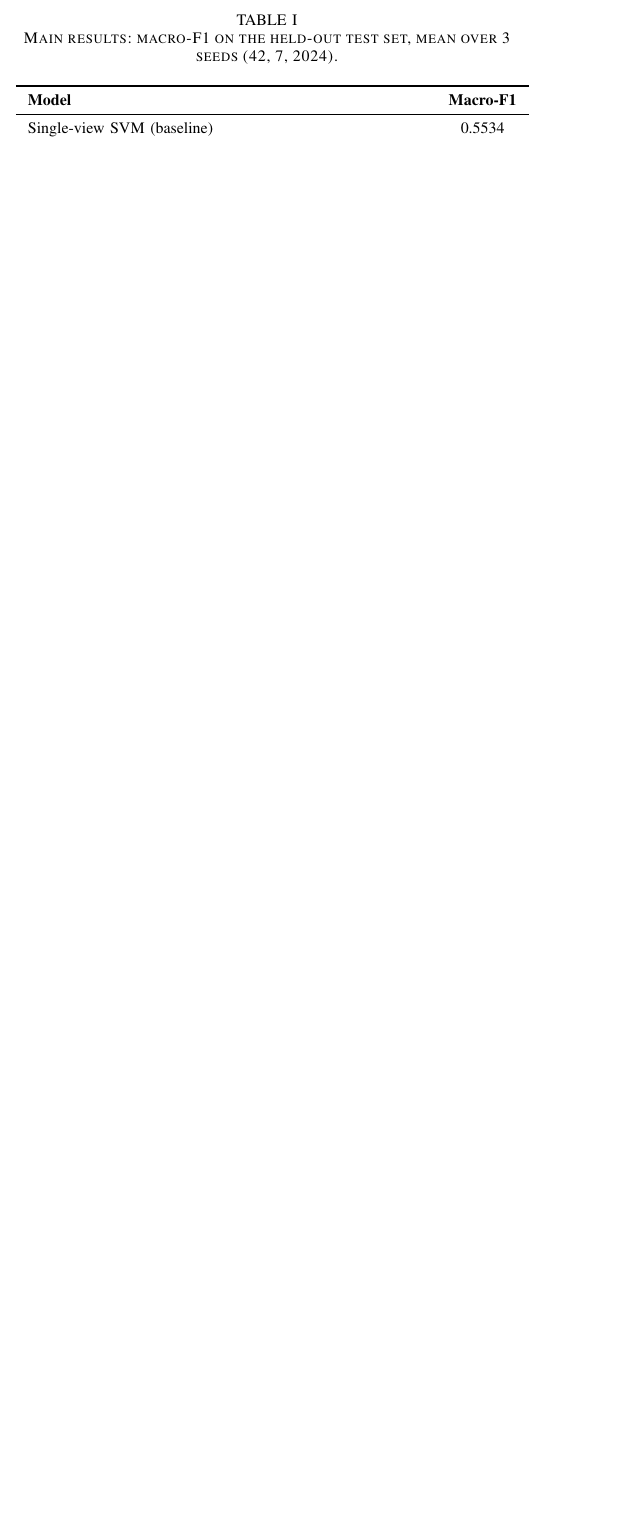
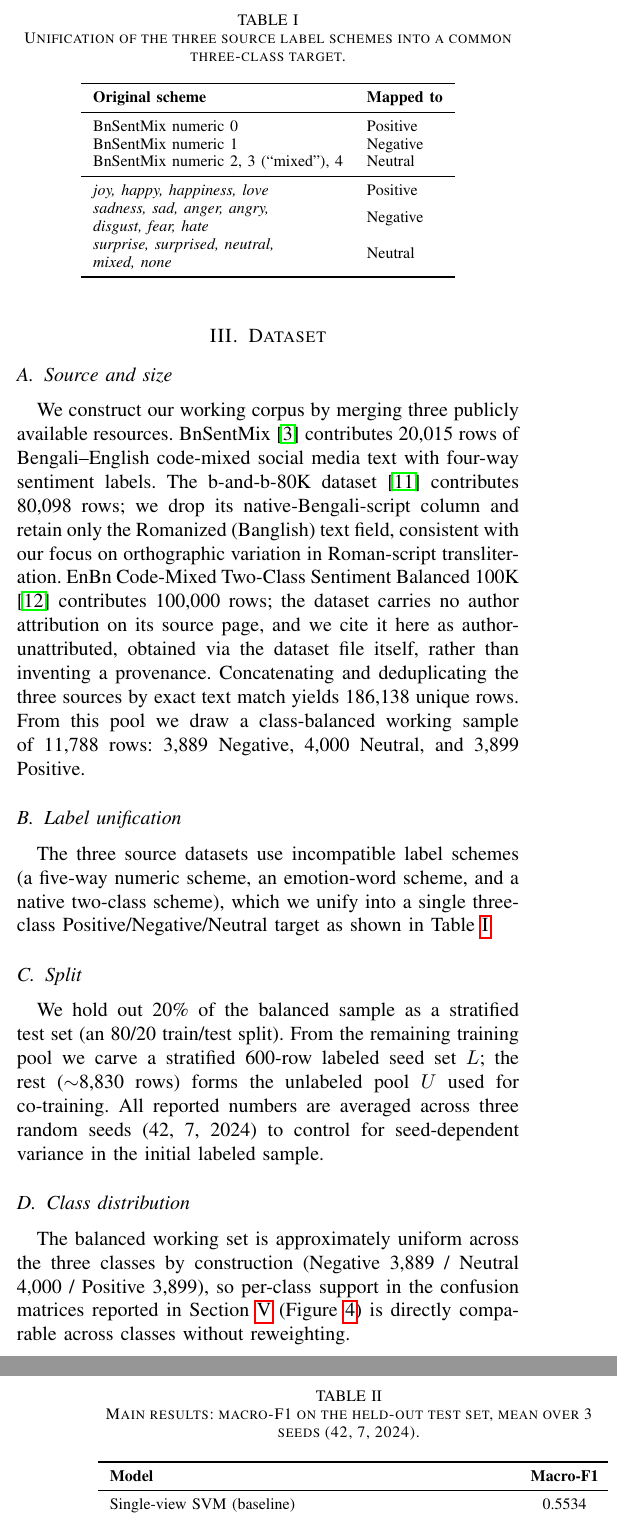
Before and after one commit to zarifbinhasnat/pmvc_wnm, a LaTeX paper (experiments/paper/paper.tex): part of one column of page 2 of 4 before the commit and two parts of the columns of pages 2 and 3 of 5 after it, the two joined at a grey line, cut so that both start at the same text, the shorter picture padded with empty space. Compiled offline with pdfLaTeX.

Commit message:
paper: add author-written Dataset section
Typesets the Dataset section prose written by the team, replacing the
directive-comment placeholder. All figures cross-checked against
common.py:

- Label unification map verified against NUMERIC_LABEL_MAP and
  TEXT_LABEL_MAP. Rendered as a proper table rather than inline prose;
  the emotion-word rows now list the full key set from the code
  (happiness, sad, angry, surprised and none were missing from the
  submitted draft).
- Preprocessing description verified against clean_text: lowercasing,
  URL stripping, [^a-z0-9\s] filtering, and the (.)\1{2,} -> \1\1
  three-or-more-to-two collapse all match as described.
- Split, seed count and pool sizes match the harness constants.

Editorial changes:
- Confusion matrices referenced via \ref{fig:confusion} rather than by
  PNG filename.
- Dropped the parenthetical note about substituting a third
  representative sample; it is now a LaTeX TODO comment so it cannot
  reach the compiled PDF.
- Added \usepackage{multirow} for the label-map table.

Bibliography:
- Added an entry for the EnBn-100K source, recorded as
  author-unattributed per the dataset's own source page.

The two representative sample strings carry an inline UNVERIFIED
marker: the data/ CSVs are absent from this checkout, so they could
not be confirmed against the merged pool.

Compiles clean: 0 errors, 0 undefined citations, 0 BibTeX warnings.

Co-Authored-By: Claude Opus 5 <noreply@anthropic.com>
Claude-Session: https://claude.ai/code/session_01D6ayhutDrNvv16uwuoggFi

```diff
--- a/experiments/paper/paper.tex
+++ b/experiments/paper/paper.tex
@@ -20,6 +20,7 @@
 \usepackage{amsmath,amssymb,amsfonts}
 \usepackage{graphicx}
 \usepackage{booktabs}
+\usepackage{multirow}
 \usepackage{float}
 \usepackage[numbers]{natbib}
 \bibliographystyle{IEEEtranN}
@@ -236,28 +237,64 @@ drives the exhaustive comparison's result.
 % =============================================================================
 \section{Dataset}
 \label{sec:dataset}
-% TODO. Content + exact numbers (all verified from common.py / results):
-%   - 3 sources merged: BnSentMix (20,015 rows) \citep{alam2025bnsentmix},
-%     b-and-b-80K (80,098 rows, native-Bengali column dropped)
-%     \citep{kaggle_bandb80k}, EnBn-100K (100,000 rows).
-%   - Merged + deduplicated (exact-text dedup) --> 186,138 rows.
-%   - Balanced sample: 11,788 rows (Negative 3,889 / Neutral 4,000 /
-%     Positive 3,899).
-%   - Label unification table -- TODO: format as a \begin{table} with the
-%     mapping (BnSentMix numeric 0/1/2,3,4 -> Positive/Negative/Neutral;
-%     emotion words similarly mapped, see chat history for the full map).
-%   - Split: 80/20 stratified train/test; 600-row stratified labeled seed
-%     from the training pool; ~8,830-row unlabeled pool. 3 seeds (42, 7,
-%     2024), every reported number averaged over these.
-%   - Representative samples: pull 2-3 REAL rows yourself from the data
-%     (do not fabricate examples) -- e.g. via
-%     \texttt{build\_working\_set().head()} in \texttt{common.py}.
-%   - Preprocessing WITH justification: lowercase, strip URLs, keep
-%     Roman letters/digits, collapse 3+ repeated chars; justify as
-%     normalizing emphatic typing without destroying word identity.
-%   - Limitations (be honest, rubric wants this): "Neutral" folds two
-%     distinct phenomena (BnSentMix's "mixed" + "surprise") into one
-%     class -- reference the 0.6562 full-supervision ceiling (Table
-%     \ref{tab:main-results}) as direct evidence this bounds achievable
-%     performance regardless of model choice. The three sources differ in
-%     genre (comments vs. reviews), a possible domain-shift risk.
+\subsection{Source and size}
+
+We construct our working corpus by merging three publicly available
+resources. BnSentMix \citep{alam2025bnsentmix} contributes 20{,}015 rows of
+Bengali--English code-mixed social media text with four-way sentiment labels.
+The b-and-b-80K dataset \citep{kaggle_bandb80k} contributes 80{,}098 rows; we
+drop its native-Bengali-script column and retain only the Romanized (Banglish)
+text field, consistent with our focus on orthographic variation in
+Roman-script transliteration. EnBn Code-Mixed Two-Class Sentiment Balanced
+100K \citep{enbn100k} contributes 100{,}000 rows; the dataset carries no author
+attribution on its source page, and we cite it here as author-unattributed,
+obtained via the dataset file itself, rather than inventing a provenance.
+Concatenating and deduplicating the three sources by exact text match yields
+186{,}138 unique rows. From this pool we draw a class-balanced working sample
+of 11{,}788 rows: 3{,}889 Negative, 4{,}000 Neutral, and 3{,}899 Positive.
+
+\subsection{Label unification}
+
+The three source datasets use incompatible label schemes (a five-way numeric
+scheme, an emotion-word scheme, and a native two-class scheme), which we unify
+into a single three-class Positive/Negative/Neutral target as shown in
+Table~\ref{tab:label-map}.
+
+\begin{table}[t]
+\centering
+\caption{Unification of the three source label schemes into a common
+three-class target.}
+\label{tab:label-map}
+\begin{tabular}{ll}
+\toprule
+\textbf{Original scheme} & \textbf{Mapped to} \\
+\midrule
+BnSentMix numeric 0 & Positive \\
+BnSentMix numeric 1 & Negative \\
+BnSentMix numeric 2, 3 (``mixed''), 4 & Neutral \\
+\midrule
+\emph{joy, happy, happiness, love} & Positive \\
+\emph{sadness, sad, anger, angry,} & \multirow{2}{*}{Negative} \\
+\emph{disgust, fear, hate} & \\
+\emph{surprise, surprised, neutral,} & \multirow{2}{*}{Neutral} \\
+\emph{mixed, none} & \\
+\bottomrule
+\end{tabular}
+\end{table}
+
+\subsection{Split}
+
+We hold out 20\% of the balanced sample as a stratified test set (an 80/20
+train/test split). From the remaining training pool we carve a stratified
+600-row labeled seed set $L$; the rest ($\sim$8{,}830 rows) forms the
+unlabeled pool $U$ used for co-training. All reported numbers are averaged
+across three random seeds (42, 7, 2024) to control for seed-dependent variance
+in the initial labeled sample.
+
+\subsection{Class distribution}
+
+The balanced working set is approximately uniform across the three classes by
+construction (Negative 3{,}889 / Neutral 4{,}000 / Positive 3{,}899), so
+per-class support in the confusion matrices reported in
+Section~\ref{sec:results} (Figure~\ref{fig:confusion}) is directly comparable
+across classes without reweighting.
@@ -263,0 +311,2 @@ drives the exhaustive comparison's result.
+\begin{itemize}
+  \item ``\emph{ei ghrinjo opradhi dhoriye din\ldots}'' $\rightarrow$ Negative
```
Also changed, not shown: experiments/paper/references.bib (+7 -0 lines), experiments/paper/paper.pdf, experiments/paper/paper.tex (39 more changed lines).
